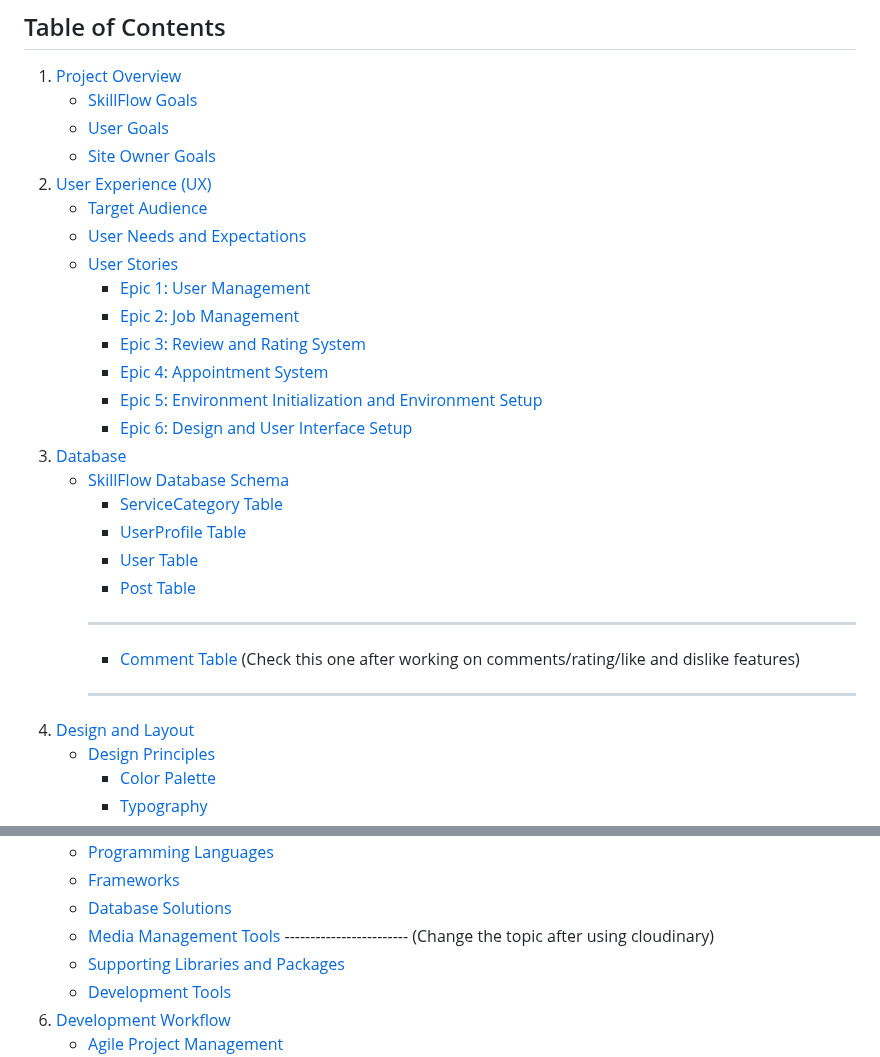
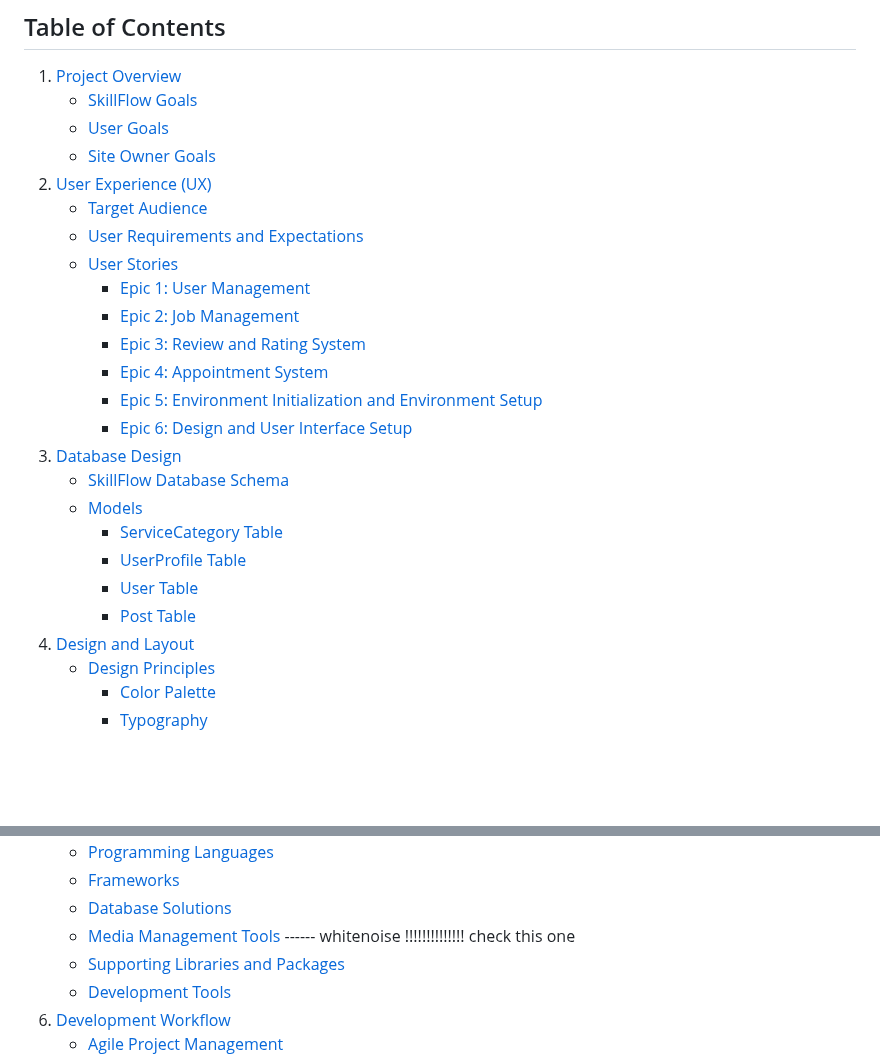
Before and after one commit to onur-CK/SkillFlow, a Markdown page: README.md, 2 parts joined by grey strips. Rendered like a GitHub page; blank space fills up the shorter version.

```diff
--- a/README.md
+++ b/README.md
@@ -25,7 +25,7 @@ With additional features like profile pages to track both services offered and r
     - [Site Owner Goals](#site-owner-goals)
 2. [User Experience (UX)](#user-experience-ux)
     - [Target Audience](#target-audience)
-    - [User Needs and Expectations](#user-needs-and-expectations)
+    - [User Requirements and Expectations](#user-requirements-and-expectations)
     - [User Stories](#user-stories)
         - [Epic 1: User Management](#epic-1-user-management)
         - [Epic 2: Job Management](#epic-2-job-management)
@@ -33,15 +33,13 @@ With additional features like profile pages to track both services offered and r
         - [Epic 4: Appointment System](#epic-4-appointment-system)
         - [Epic 5: Environment Initialization and Environment Setup](#epic-3-environment-initialization-and-environment-setup)
         - [Epic 6: Design and User Interface Setup](#epic-3-design-and-user-interface-setup)
-3. [Database](#database)
+3. [Database Design](#database-design)
     - [SkillFlow Database Schema](#skillflow-database-schema)
+    - [Models](#models)
         - [ServiceCategory Table](#servicecategory-table)
         - [UserProfile Table](#userprofile-table)
         - [User Table](#user-table)
         - [Post Table](#post-table)
-        -------------------------------------------------
-        - [Comment Table](#comment-table)     (Check this one after working on comments/rating/like and dislike features)
-        --------------------------------------------------
 4. [Design and Layout](#design-and-layout)
     - [Design Principles](#design-principles)
         - [Color Palette](#color-palette)
@@ -56,7 +54,7 @@ With additional features like profile pages to track both services offered and r
     - [Programming Languages](#programming-languages)
     - [Frameworks](#frameworks)
     - [Database Solutions](#database-solutions)
-    - [Media Management Tools](#media-management-tools)  ------------------------ (Change the topic after using cloudinary)
+    - [Media Management Tools](#media-management-tools) ------ whitenoise !!!!!!!!!!!!!! check this one
     - [Supporting Libraries and Packages](#supporting-libraries-and-packages)
     - [Development Tools](#development-tools)
 6. [Development Workflow](#development-workflow)
```
Also changed, not shown: AGILE.md (+18 -0 lines), TESTING.md (+32 -0 lines).
